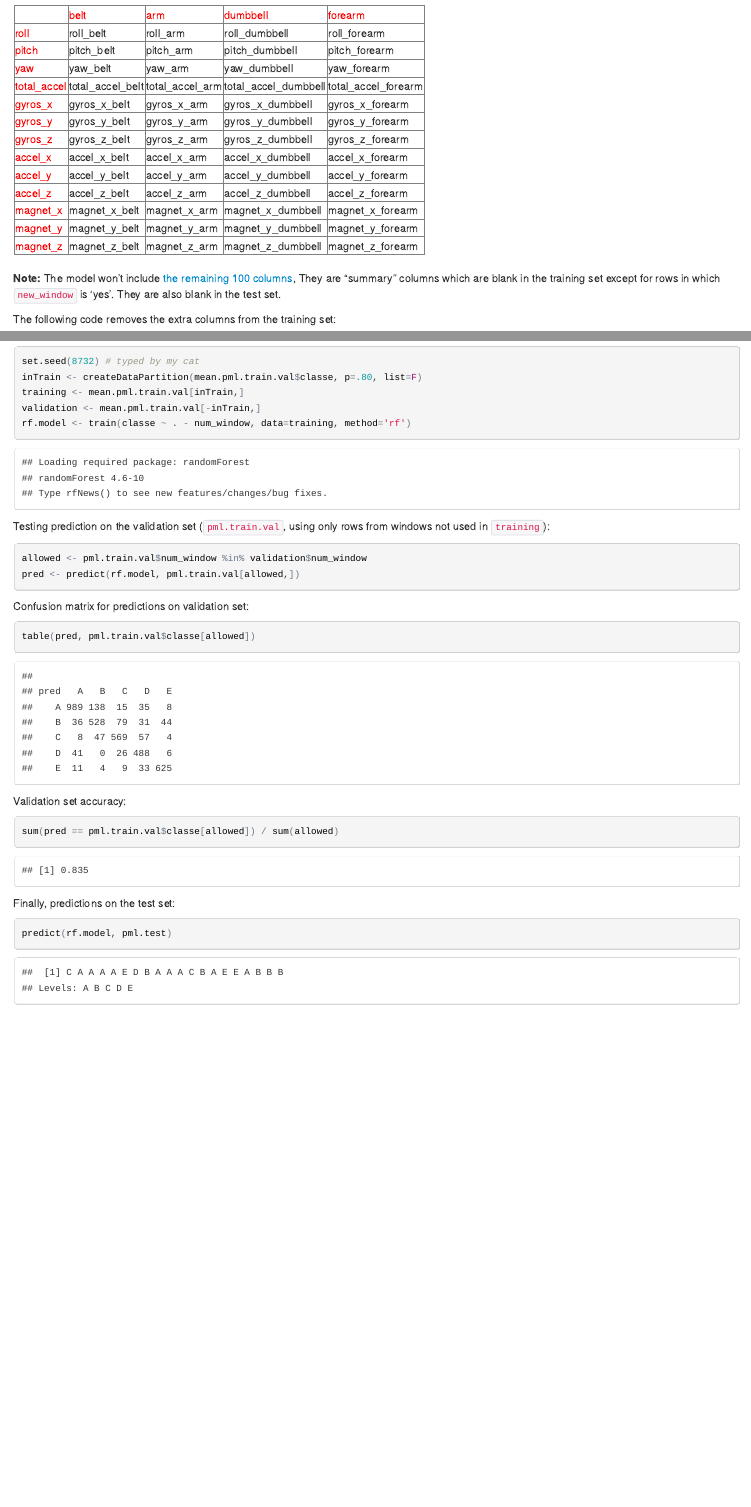
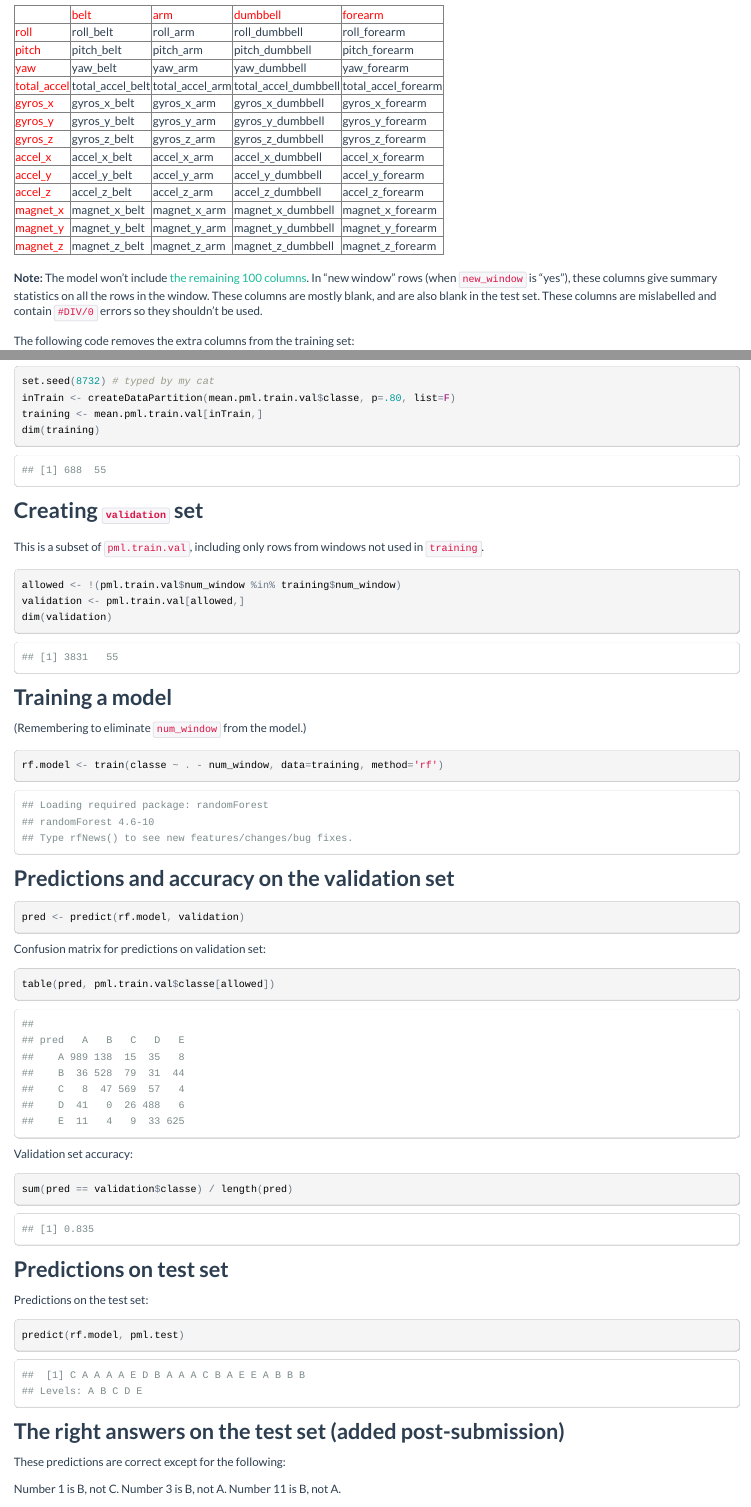
Before and after one commit to GuoyuHuang/JHU-Machine-Learning-Project, an R Markdown document (index.Rmd): the page in a window 1100 px wide, from 620 px down before the commit and from 770 px down after it, so that both start at the same text, and a second part further down, joined at a grey line. The pictures show the output file index.html that the author committed with the source, opened offline.

Commit message:
reorganized

````diff
--- a/index.Rmd
+++ b/index.Rmd
@@ -4,6 +4,7 @@ author: "Loren Serfass"
 date: "01/17/2015"
 output:
     html_document:
+        theme: flatly
         toc: true
 ---
 
@@ -55,9 +56,11 @@ The model will include only `user_name` and the following 52 variables (in black
 </table>
 
 <br/>
-**Note:** The model won't include [the remaining 100 columns](UnusedVariables.html),
-They are "summary" columns which are blank in the training set
-except for rows in which `new_window` is 'yes'. They are also blank in the test set.
+**Note:** The model won't include [the remaining 100 columns](UnusedVariables.html).
+In "new window" rows (when `new_window` is "yes"), these columns give summary
+statistics on all the rows in the window. These columns are mostly blank, and are
+also blank in the test set. These columns are mislabelled and contain `#DIV/0` errors
+so they shouldn't be used.
 
 The following code removes the extra columns from the training set:
 
@@ -96,16 +105,32 @@ observations in `pml.train.val`, from windows not used `training`.
 set.seed(8732) # typed by my cat
 inTrain <- createDataPartition(mean.pml.train.val$classe, p=.80, list=F)
 training <- mean.pml.train.val[inTrain,]
-validation <- mean.pml.train.val[-inTrain,]
+dim(training)
+```
+
+### Creating `validation` set
+
+This is a subset of `pml.train.val`, including only rows
+from windows not used in `training`.
+
+```{r}
+allowed <- !(pml.train.val$num_window %in% training$num_window)
+validation <- pml.train.val[allowed,]
+dim(validation)
+```
+
+### Training a model
+
+(Remembering to eliminate `num_window` from the model.)
+
+```{r}
 rf.model <- train(classe ~ . - num_window, data=training, method='rf')
 ```
 
-Testing prediction on the validation set (`pml.train.val`, using only rows
-from windows not used in `training`):
+### Predictions and accuracy on the validation set
 
 ```{r}
-allowed <- pml.train.val$num_window %in% validation$num_window
-pred <- predict(rf.model, pml.train.val[allowed,])
+pred <- predict(rf.model, validation)
 ```
 
 Confusion matrix for predictions on validation set:
@@ -117,11 +142,21 @@ table(pred, pml.train.val$classe[allowed])
 Validation set accuracy:
 
 ```{r}
-sum(pred == pml.train.val$classe[allowed]) / sum(allowed)
+sum(pred == validation$classe) / length(pred)
 ```
 
-Finally, predictions on the test set:
+### Predictions on test set
+
+Predictions on the test set:
 
 ```{r}
 predict(rf.model, pml.test)
 ```
+
+### The right answers on the test set (added post-submission)
+
+These predictions are correct except for the following:
+
+Number 1 is B, not C.
+Number 3 is B, not A.
+Number 11 is B, not A.
````
Also changed, not shown: index.html, index.Rmd (28 more changed lines).
